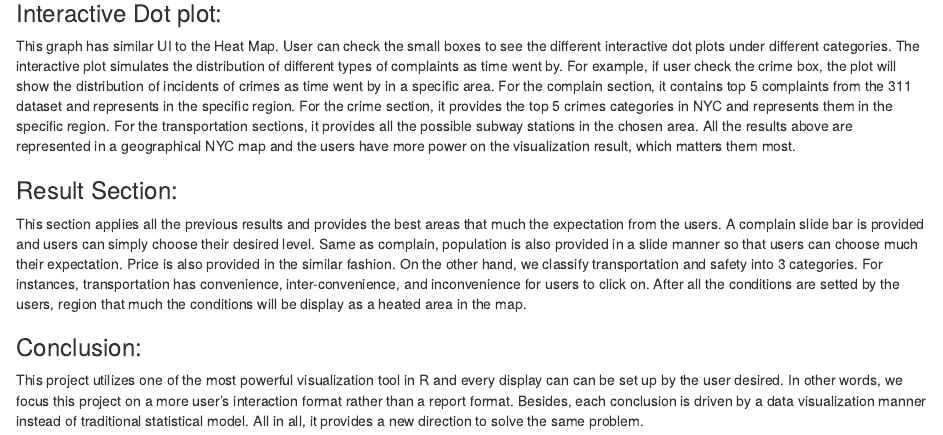
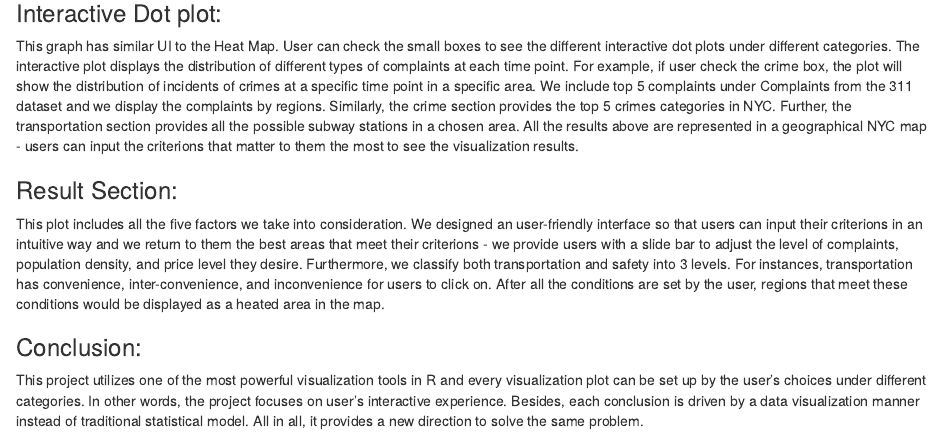
Before and after one commit to JiannanZhang/EDAV_proj3, an R Markdown document (write-up/writeup.Rmd): the page in a window 1100 px wide, from 1810 px down. Rendered offline with R 4.5, knitr and Pandoc, with nearby package versions.

Commit message:
Update writeup.Rmd

```diff
--- a/write-up/writeup.Rmd
+++ b/write-up/writeup.Rmd
@@ -47,13 +47,11 @@ This graph shows the relationship between number of bedrooms one has and the ren
 We created a heat map that shows the distributions of different types of living considerations as we talked in the introduction part (complain, crime and transportation). In the complaint part,  we selected top 5 complaints in terms of total number and made an interactive plot to show the distribution of complaints in different areas in NYC.  The graph shows the distribution of different types of complaints. We selected 5 most reported complaint types here in the small box at the right corner and the user can choose anyone to visualize. For example, the most reported complaint type here is "heat and hot water" issue and you can see the distribution of this complaint easily on the corresponding heat map. One thing we found interesting is that if you look into the "blocked driveway" complaint, there are much such few complaints in manhattan than other boroughs in NY state, which is kind of counterintuitive because we have more cars in manhattan. We guess the reason behind this is that manhattan's parking violation fee is very high so most people are afraid of this. For the crime and transportation parts, they work the same way as the compliant part.  The user can check the small boxes to see the different heap map under different categories.
 
 ### Interactive Dot plot:
-This graph has similar UI to the Heat Map. User can check the small boxes to see the different interactive dot plots under different categories. The interactive plot simulates the distribution of different types of complaints as time went by. For example, if user check the crime box, the plot will show the distribution of incidents of crimes as time went by in a specific area. For the  complain section, it contains top 5 complaints from the 311 dataset and represents in the specific region. For the crime section, it provides the top 5 crimes categories in NYC and represents them in the specific region. For the transportation sections, it provides all the possible subway stations in the chosen area. All the results above are represented in a geographical NYC map and the users have more power on the visualization result, which matters them most.
-
-
+This graph has similar UI to the Heat Map. User can check the small boxes to see the different interactive dot plots under different categories. The interactive plot displays the distribution of different types of complaints at each time point. For example, if user check the crime box, the plot will show the distribution of incidents of crimes at a specific time point in a specific area. We include top 5 complaints under Complaints from the 311 dataset and we display the complaints by regions. Similarly, the crime section provides the top 5 crimes categories in NYC. Further, the transportation section provides all the possible subway stations in a chosen area. All the results above are represented in a geographical NYC map - users can input the criterions that matter to them the most to see the visualization results.
 
 ### Result Section:
-This section applies all the previous results and provides the best areas that much the expectation from the users. A complain slide bar is provided and users can simply choose their desired level. Same as complain, population is also provided in a slide manner so that users can choose much their expectation. Price is also provided in the similar fashion. On the other hand, we classify transportation and safety into 3 categories. For instances, transportation has convenience, inter-convenience, and inconvenience for users to click on. After all the conditions are setted by the users, region that much the conditions will be display as a heated area in the map.
+This plot includes all the five factors we take into consideration. We designed an user-friendly interface so that users can input their criterions in an intuitive way and we return to them the best areas that meet their criterions - we provide users with a slide bar to adjust the level of complaints, population density, and price level they desire. Furthermore, we classify both transportation and safety into 3 levels. For instances, transportation has convenience, inter-convenience, and inconvenience for users to click on. After all the conditions are set by the user, regions that meet these conditions would be displayed as a heated area in the map.
 
 
 ### Conclusion:
-This project utilizes one of the most powerful visualization tool in R and every display can can be set up by the user desired. In other words, we focus this project on a more user's interaction format rather than a report format. Besides, each conclusion is driven by a data visualization manner instead of traditional statistical model. All in all, it provides a new direction to solve the same problem.
+This project utilizes one of the most powerful visualization tools in R and every visualization plot can be set up by the user’s choices under different categories. In other words, the project focuses on user's interactive experience. Besides, each conclusion is driven by a data visualization manner instead of traditional statistical model. All in all, it provides a new direction to solve the same problem.
```
